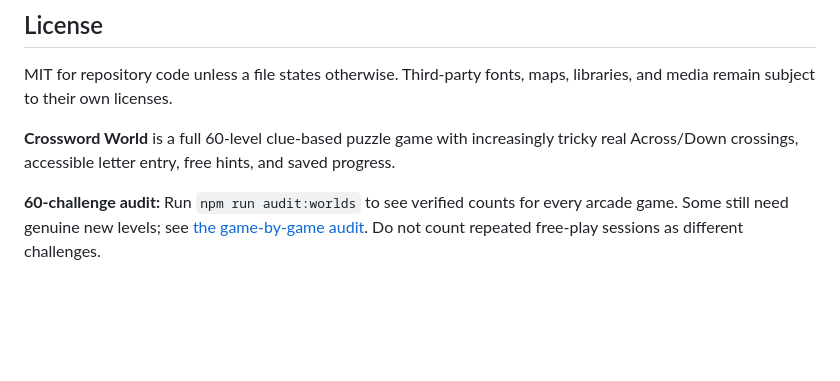
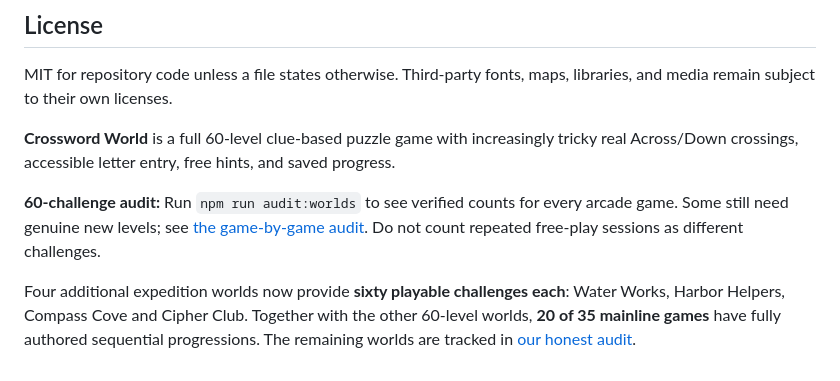
Before and after one commit to larrinamsalva/larriverse-arcade, a Markdown page: README.md, the part around the change. GitHub-like rendering; blank space fills up the shorter version.

Commit message:
Document four more finished sixty-level worlds and keep human release checks in place

```diff
--- a/README.md
+++ b/README.md
@@ -229,3 +229,5 @@ MIT for repository code unless a file states otherwise. Third-party fonts, maps,
 **Crossword World** is a full 60-level clue-based puzzle game with increasingly tricky real Across/Down crossings, accessible letter entry, free hints, and saved progress.
 
 **60-challenge audit:** Run `npm run audit:worlds` to see verified counts for every arcade game. Some still need genuine new levels; see [the game-by-game audit](docs/WORLD-60-LEVEL-AUDIT.md). Do not count repeated free-play sessions as different challenges.
+
+Four additional expedition worlds now provide **sixty playable challenges each**: Water Works, Harbor Helpers, Compass Cove and Cipher Club. Together with the other 60-level worlds, **20 of 35 mainline games** have fully authored sequential progressions. The remaining worlds are tracked in [our honest audit](docs/WORLD-60-LEVEL-AUDIT.md).
```
